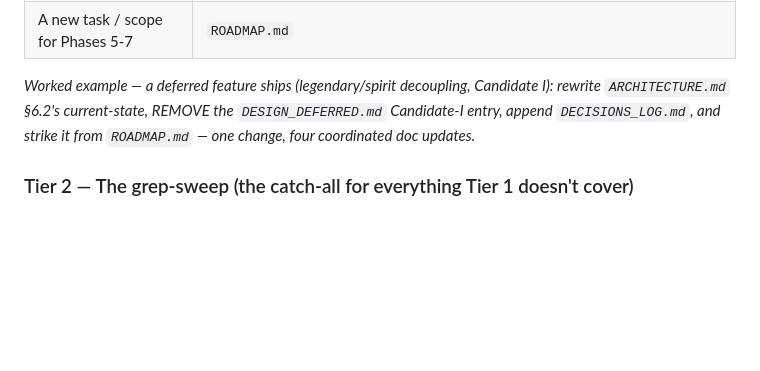
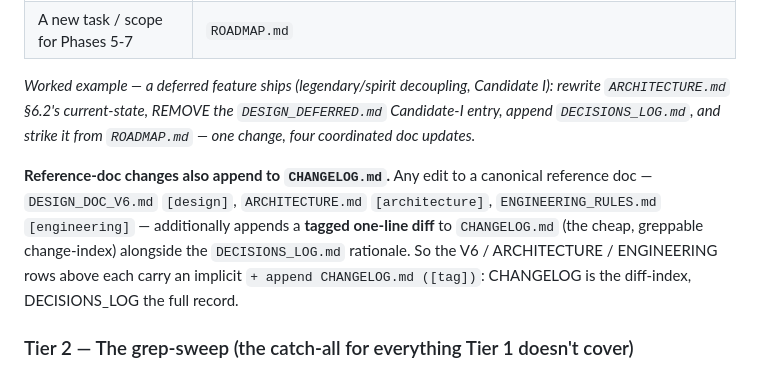
Before and after one commit to robertsunho/hanafuda-deckbuilder, a Markdown page: docs/DOC_MAP.md, the part around the change. GitHub-like rendering; blank space fills up the shorter version.

```diff
--- a/docs/DOC_MAP.md
+++ b/docs/DOC_MAP.md
@@ -96,6 +96,12 @@ When you make a change of this type, update these docs together:
 `ARCHITECTURE.md` §6.2's current-state, REMOVE the `DESIGN_DEFERRED.md` Candidate-I entry, append
 `DECISIONS_LOG.md`, and strike it from `ROADMAP.md` — one change, four coordinated doc updates.*
 
+**Reference-doc changes also append to `CHANGELOG.md`.** Any edit to a canonical reference doc —
+`DESIGN_DOC_V6.md` `[design]`, `ARCHITECTURE.md` `[architecture]`, `ENGINEERING_RULES.md` `[engineering]` —
+additionally appends a **tagged one-line diff** to `CHANGELOG.md` (the cheap, greppable change-index)
+alongside the `DECISIONS_LOG.md` rationale. So the V6 / ARCHITECTURE / ENGINEERING rows above each carry an
+implicit `+ append CHANGELOG.md ([tag])`: CHANGELOG is the diff-index, DECISIONS_LOG the full record.
+
 ### Tier 2 — The grep-sweep (the catch-all for everything Tier 1 doesn't cover)
 
 **After any non-trivial change, grep the canonical doc set for the term / symbol you changed, and reconcile
```
Also changed, not shown: docs/process/CHANGELOG.md (added, +83 -0 lines).
